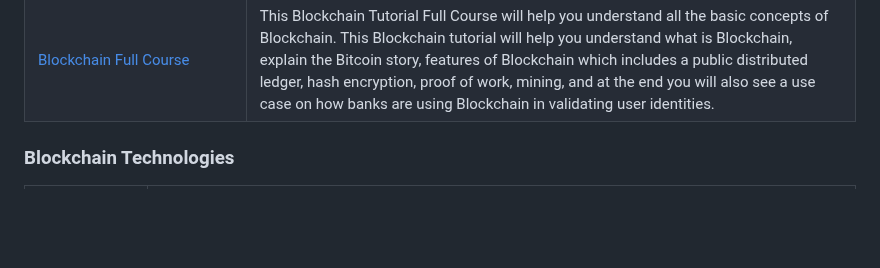
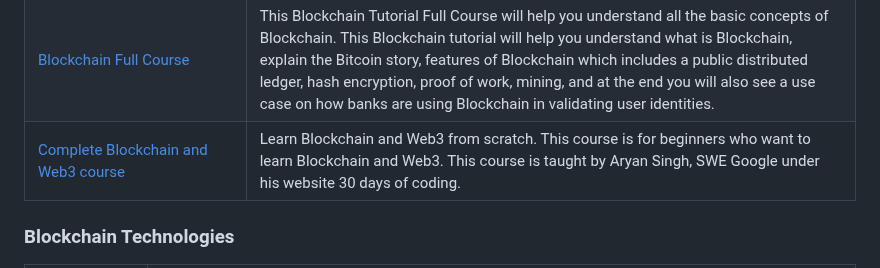
Before and after one commit to jfmartinz/ResourceHub, a Markdown page: Web3/readme.md, the part around the change. Rendered like a GitHub page; blank space fills up the shorter version.

Commit message:
Added a Blockchain course

```diff
--- a/Web3/readme.md
+++ b/Web3/readme.md
@@ -105,7 +105,10 @@ The course covers:
       <td><a href="https://youtu.be/SyVMma1IkXM?si=9OFjh0NUKcZv4nri"> Blockchain Full Course  </a></td>
       <td>This Blockchain Tutorial Full Course will help you understand all the basic concepts of Blockchain. This Blockchain tutorial will help you understand what is Blockchain, explain the Bitcoin story, features of Blockchain which includes a public distributed ledger, hash encryption, proof of work, mining, and at the end you will also see a use case on how banks are using Blockchain in validating user identities. </td>
     </tr>
-
+    <tr>
+    <td><a href="https://courses.30dayscoding.com/courses/Blockchain-developer-course-64eec408e4b002b964b568be"> Complete Blockchain and Web3 course </a></td>
+    <td>Learn Blockchain and Web3 from scratch. This course is for beginners who want to learn Blockchain and Web3. This course is taught by Aryan Singh, SWE Google under his website 30 days of coding.</td>
+    </tr>
 </table>
 
 ### Blockchain Technologies
```
